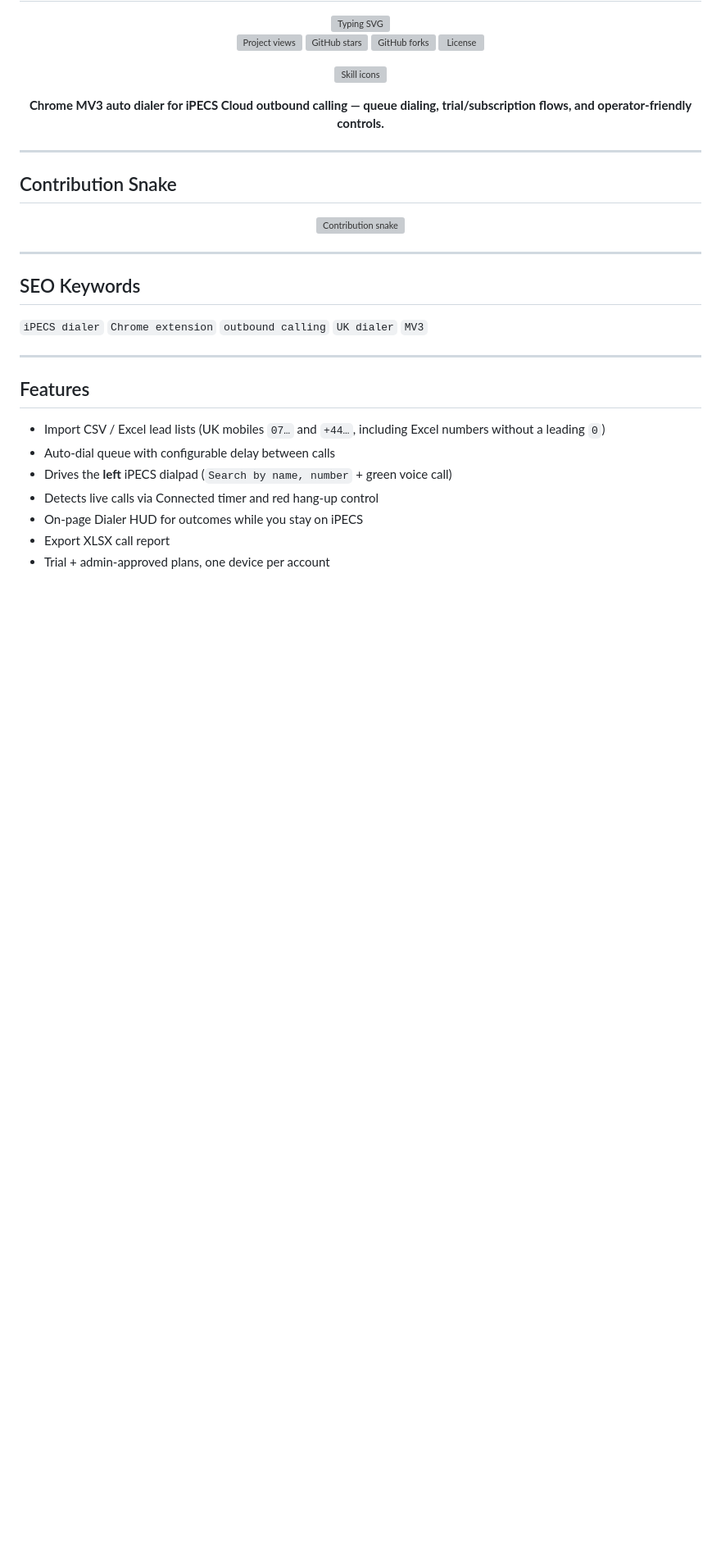
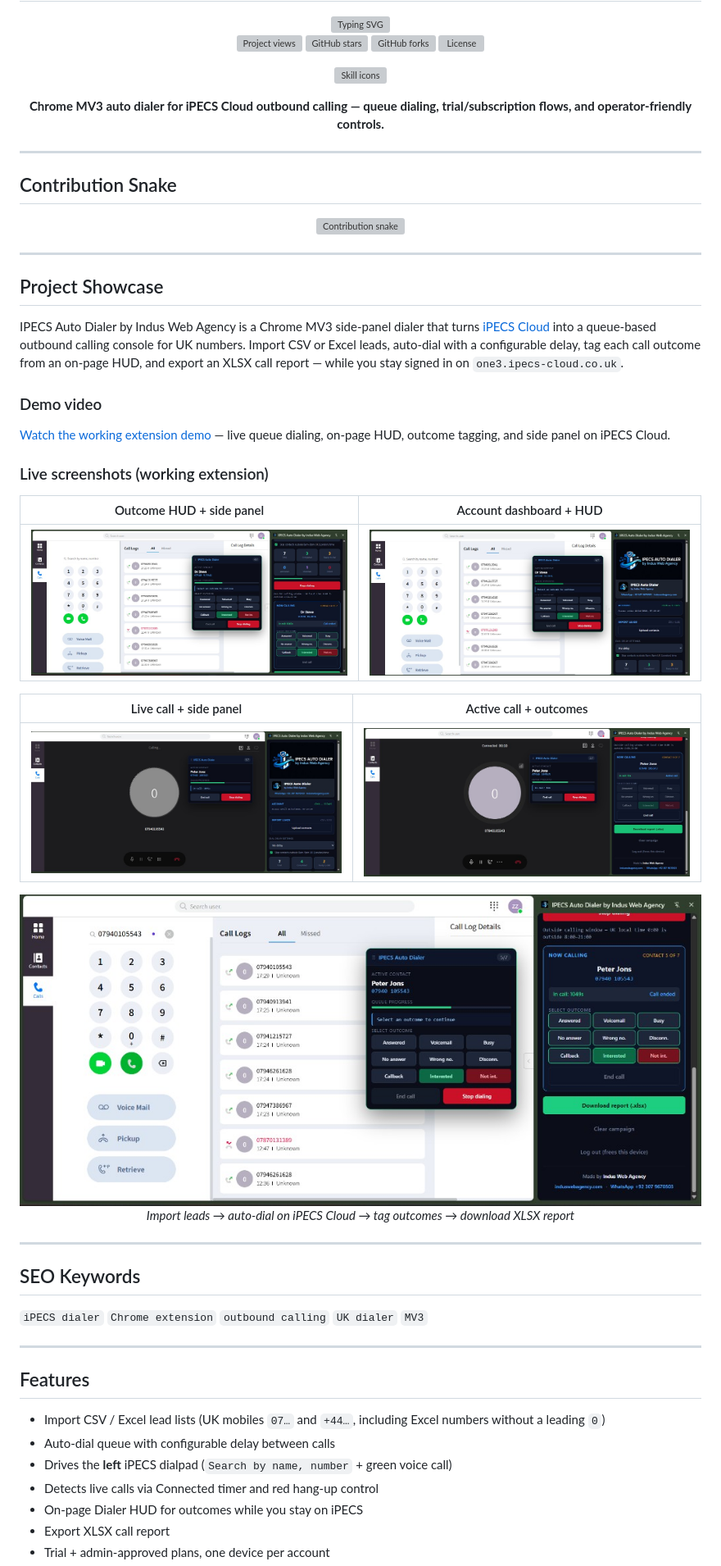
Before and after one commit to mafzalkalwardev/ipecs-auto-dialer, a Markdown page: README.md, the part around the change. Shown at 82% size. Drawn GitHub-style; pictures changed too: docs/media/01-outcome-select-hud-and-sidepanel.png (added), docs/media/02-hud-and-account-dashboard.png (added), docs/media/03-live-call-with-sidepanel.png (added); blank space fills up the shorter version; grey boxes are pictures that could not be loaded.

Commit message:
Add working extension screenshots and demo video to docs/media.
Co-authored-by: Cursor <cursoragent@cursor.com>

```diff
--- a/README.md
+++ b/README.md
@@ -31,6 +31,34 @@
     <source media="(prefers-color-scheme: light)" srcset="https://raw.githubusercontent.com/mafzalkalwardev/google-voice-dispatch-agent/output/github-contribution-grid-snake.svg">
     <img alt="Contribution snake" src="https://raw.githubusercontent.com/mafzalkalwardev/google-voice-dispatch-agent/output/github-contribution-grid-snake.svg">
   </picture>
+</div>
+
+---
+
+## Project Showcase
+
+IPECS Auto Dialer by Indus Web Agency is a Chrome MV3 side-panel dialer that turns [iPECS Cloud](https://one3.ipecs-cloud.co.uk/call) into a queue-based outbound calling console for UK numbers. Import CSV or Excel leads, auto-dial with a configurable delay, tag each call outcome from an on-page HUD, and export an XLSX call report — while you stay signed in on `one3.ipecs-cloud.co.uk`.
+
+### Demo video
+
+[Watch the working extension demo](docs/media/working-extension-demo.mp4) — live queue dialing, on-page HUD, outcome tagging, and side panel on iPECS Cloud.
+
+### Live screenshots (working extension)
+
+<div align="center">
+
+| Outcome HUD + side panel | Account dashboard + HUD |
+|:---:|:---:|
+| <img src="docs/media/01-outcome-select-hud-and-sidepanel.png" alt="Outcome select HUD and side panel" width="100%" /> | <img src="docs/media/02-hud-and-account-dashboard.png" alt="HUD and account dashboard" width="100%" /> |
+
+| Live call + side panel | Active call + outcomes |
+|:---:|:---:|
+| <img src="docs/media/03-live-call-with-sidepanel.png" alt="Live call with side panel" width="100%" /> | <img src="docs/media/04-active-call-outcome-panel.png" alt="Active call outcome panel" width="100%" /> |
+
+<img src="docs/media/05-queue-progress-and-report.png" alt="Queue progress and XLSX report" width="100%" />
+
+<p><em>Import leads → auto-dial on iPECS Cloud → tag outcomes → download XLSX report</em></p>
+
 </div>
 
 ---
```
Also changed, not shown: 2 other files.
